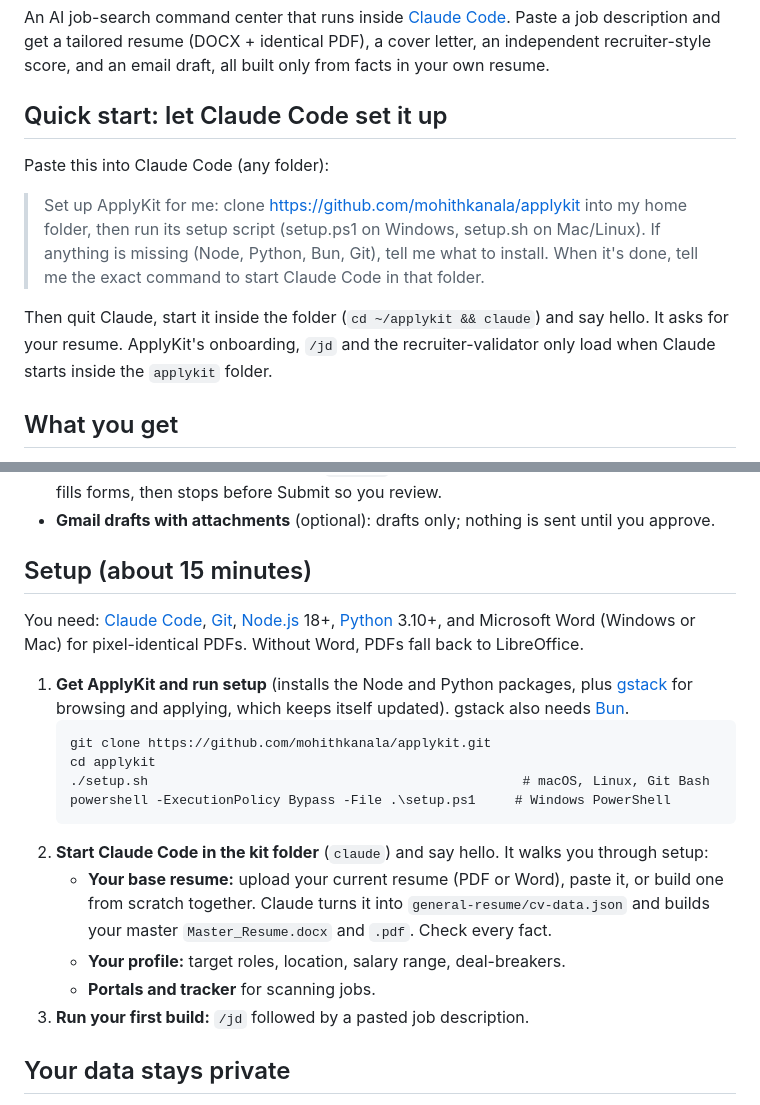
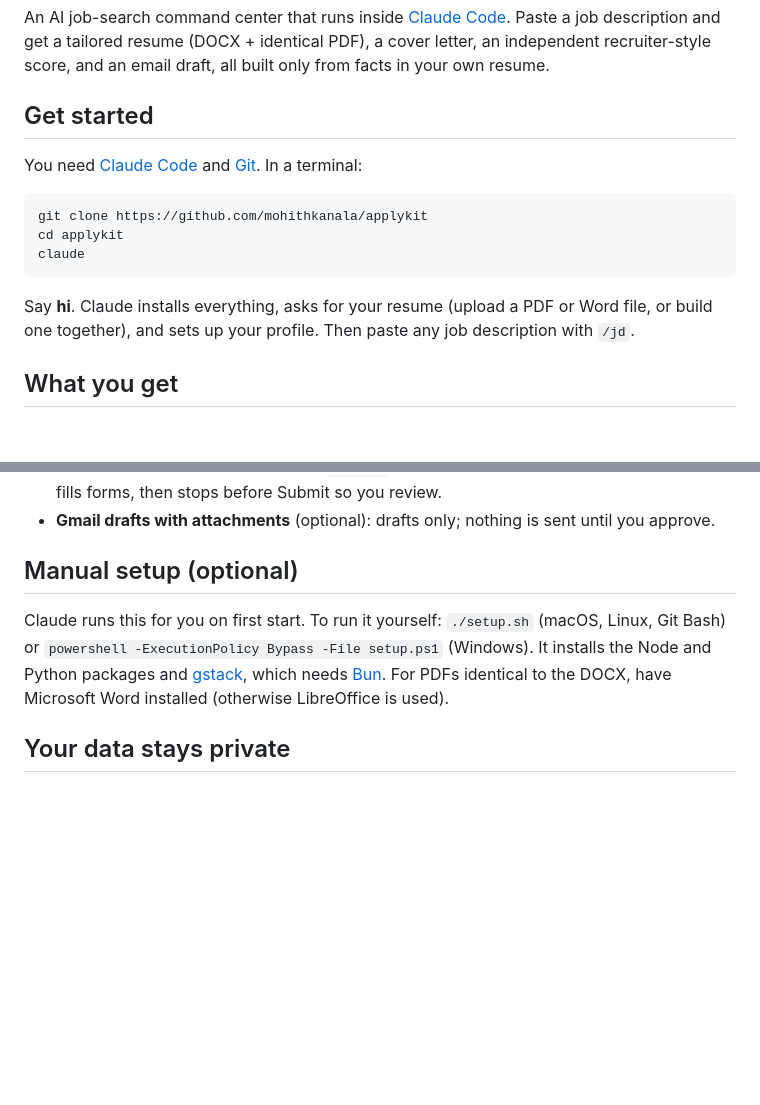
Before and after one commit to mohithkanala/applykit, a Markdown page: README.md, 2 parts joined by grey strips. Drawn GitHub-style; blank space fills up the shorter version.

Commit message:
One-line start: Claude runs setup on first session

````diff
--- a/README.md
+++ b/README.md
@@ -2,13 +2,17 @@
 
 An AI job-search command center that runs inside [Claude Code](https://docs.anthropic.com/en/docs/claude-code). Paste a job description and get a tailored resume (DOCX + identical PDF), a cover letter, an independent recruiter-style score, and an email draft, all built only from facts in your own resume.
 
-## Quick start: let Claude Code set it up
+## Get started
 
-Paste this into Claude Code (any folder):
+You need [Claude Code](https://docs.anthropic.com/en/docs/claude-code) and [Git](https://git-scm.com). In a terminal:
 
-> Set up ApplyKit for me: clone https://github.com/mohithkanala/applykit into my home folder, then run its setup script (setup.ps1 on Windows, setup.sh on Mac/Linux). If anything is missing (Node, Python, Bun, Git), tell me what to install. When it's done, tell me the exact command to start Claude Code in that folder.
+```
+git clone https://github.com/mohithkanala/applykit
+cd applykit
+claude
+```
 
-Then quit Claude, start it inside the folder (`cd ~/applykit && claude`) and say hello. It asks for your resume. ApplyKit's onboarding, `/jd` and the recruiter-validator only load when Claude starts inside the `applykit` folder.
+Say **hi**. Claude installs everything, asks for your resume (upload a PDF or Word file, or build one together), and sets up your profile. Then paste any job description with `/jd`.
 
 ## What you get
 
@@ -24,22 +28,9 @@ Then quit Claude, start it inside the folder (`cd ~/applykit && claude`) and say
 - **Applying on the web** with gstack's `/browse`: it reads job posts, checks they're live, and fills forms, then stops before Submit so you review.
 - **Gmail drafts with attachments** (optional): drafts only; nothing is sent until you approve.
 
-## Setup (about 15 minutes)
+## Manual setup (optional)
 
-You need: [Claude Code](https://docs.anthropic.com/en/docs/claude-code), [Git](https://git-scm.com), [Node.js](https://nodejs.org) 18+, [Python](https://www.python.org) 3.10+, and Microsoft Word (Windows or Mac) for pixel-identical PDFs. Without Word, PDFs fall back to LibreOffice.
-
-1. **Get ApplyKit and run setup** (installs the Node and Python packages, plus [gstack](https://github.com/garrytan/gstack) for browsing and applying, which keeps itself updated). gstack also needs [Bun](https://bun.sh).
-   ```
-   git clone https://github.com/mohithkanala/applykit.git
-   cd applykit
-   ./setup.sh                                                # macOS, Linux, Git Bash
-   powershell -ExecutionPolicy Bypass -File .\setup.ps1     # Windows PowerShell
-   ```
-2. **Start Claude Code in the kit folder** (`claude`) and say hello. It walks you through setup:
-   - **Your base resume:** upload your current resume (PDF or Word), paste it, or build one from scratch together. Claude turns it into `general-resume/cv-data.json` and builds your master `Master_Resume.docx` and `.pdf`. Check every fact.
-   - **Your profile:** target roles, location, salary range, deal-breakers.
-   - **Portals and tracker** for scanning jobs.
-3. **Run your first build:** `/jd` followed by a pasted job description.
+Claude runs this for you on first start. To run it yourself: `./setup.sh` (macOS, Linux, Git Bash) or `powershell -ExecutionPolicy Bypass -File setup.ps1` (Windows). It installs the Node and Python packages and [gstack](https://github.com/garrytan/gstack), which needs [Bun](https://bun.sh). For PDFs identical to the DOCX, have Microsoft Word installed (otherwise LibreOffice is used).
 
 ## Your data stays private
 
````
Also changed, not shown: CLAUDE.md (+5 -1 lines).
